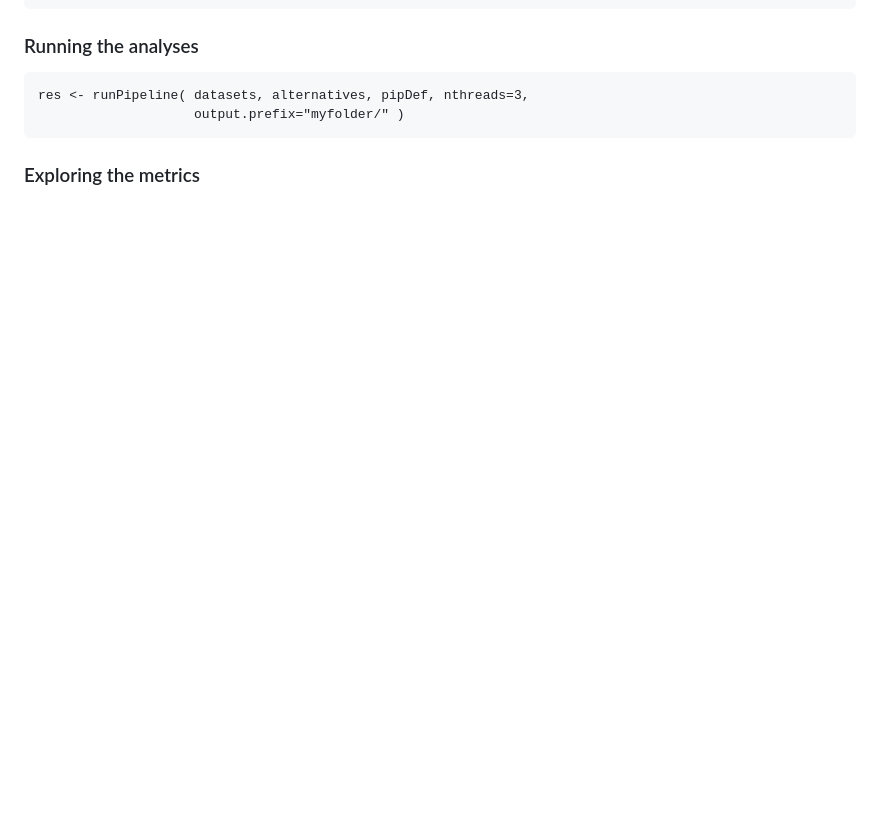
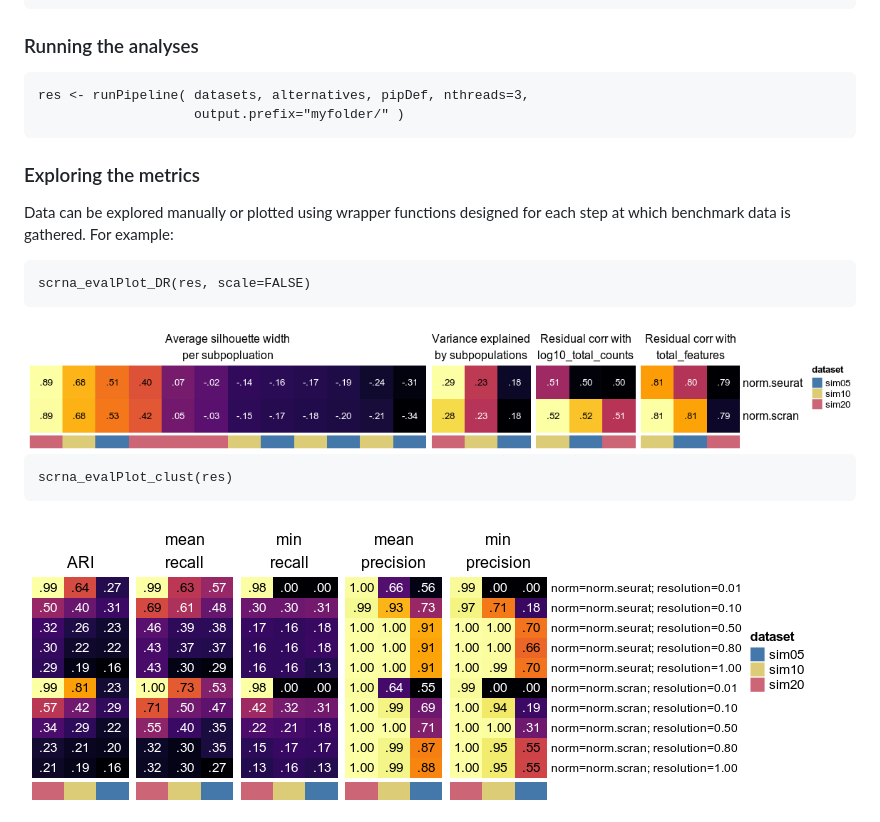
Before and after one commit to plger/pipeComp, a Markdown page: README.md, the part around the change. Rendered like a GitHub page; pictures changed too: inst/docs/clust_stats_example.png (added), inst/docs/dr_stats_example.png (added); blank space fills up the shorter version.

Commit message:
added example eval plots

````diff
--- a/README.md
+++ b/README.md
@@ -87,3 +87,17 @@ res <- runPipeline( datasets, alternatives, pipDef, nthreads=3,
 ```
 
 ### Exploring the metrics
+
+Data can be explored manually or plotted using wrapper functions designed for each step at which benchmark data is gathered. For example:
+
+```{r}
+scrna_evalPlot_DR(res, scale=FALSE)
+```
+
+<img src="inst/docs/dr_stats_example.png"/>
+
+```{r}
+scrna_evalPlot_clust(res)
+```
+
+<img src="inst/docs/clust_stats_example.png"/>
````
